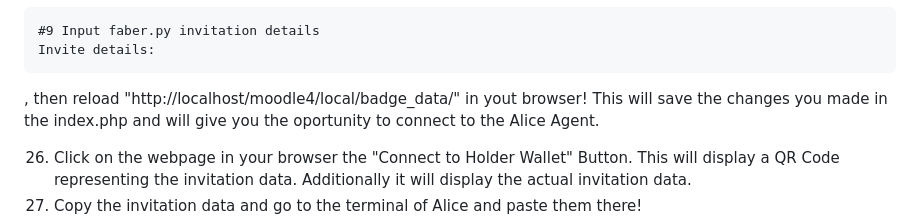
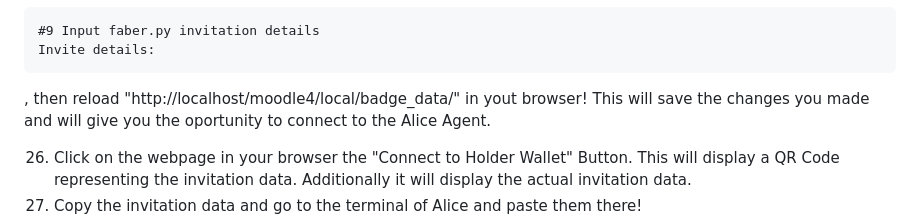
Before and after one commit to philip-raschke/educredentials, a Markdown page: badge_data/README.md, the part around the change. Rendered like a GitHub page.

````diff
--- a/badge_data/README.md
+++ b/badge_data/README.md
@@ -83,7 +83,7 @@ In Aca-Py the Holder is called Alice!
 #9 Input faber.py invitation details
 Invite details:
 ```
-, then reload "http://localhost/moodle4/local/badge_data/" in yout browser! This will save the changes you made in the index.php and will give you the oportunity to connect to the Alice Agent.
+, then reload "http://localhost/moodle4/local/badge_data/" in yout browser! This will save the changes you made and will give you the oportunity to connect to the Alice Agent.
 
 26. Click on the webpage in your browser the "Connect to Holder Wallet" Button. This will display a QR Code representing the invitation data. Additionally it will display the actual invitation data.
 27. Copy the invitation data and go to the terminal of Alice and paste them there!
````
